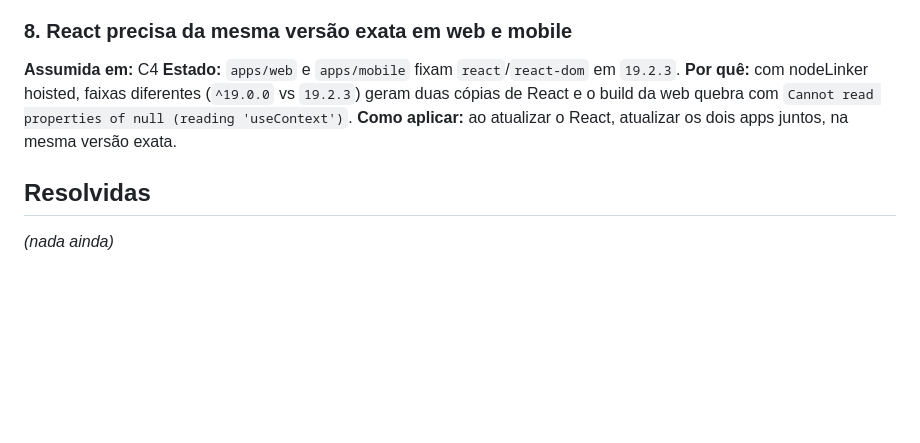
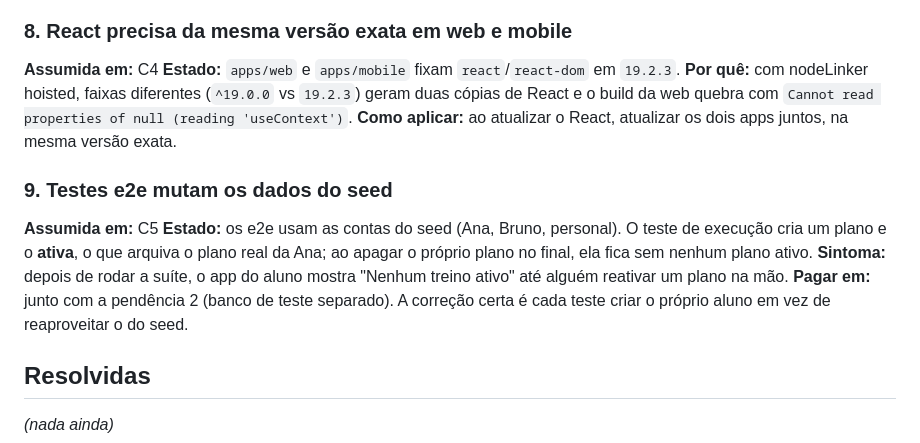
Before and after one commit to raphaeldutra48-ops/vivio-fit, a Markdown page: docs/PENDENCIAS.md, the part around the change. GitHub-like rendering; blank space fills up the shorter version.

Commit message:
docs: registra efeito colateral dos testes no seed

```diff
--- a/docs/PENDENCIAS.md
+++ b/docs/PENDENCIAS.md
@@ -72,6 +72,16 @@ geram duas cópias de React e o build da web quebra com
 **Como aplicar:** ao atualizar o React, atualizar os dois apps juntos, na mesma
 versão exata.
 
+### 9. Testes e2e mutam os dados do seed
+**Assumida em:** C5
+**Estado:** os e2e usam as contas do seed (Ana, Bruno, personal). O teste de
+execução cria um plano e o **ativa**, o que arquiva o plano real da Ana; ao
+apagar o próprio plano no final, ela fica sem nenhum plano ativo.
+**Sintoma:** depois de rodar a suíte, o app do aluno mostra "Nenhum treino ativo"
+até alguém reativar um plano na mão.
+**Pagar em:** junto com a pendência 2 (banco de teste separado). A correção certa
+é cada teste criar o próprio aluno em vez de reaproveitar o do seed.
+
 ## Resolvidas
 
 _(nada ainda)_
```
